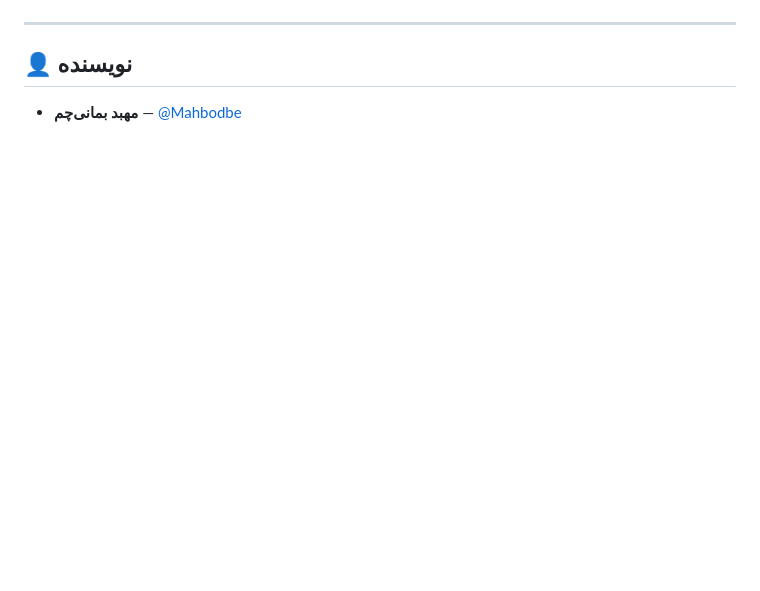
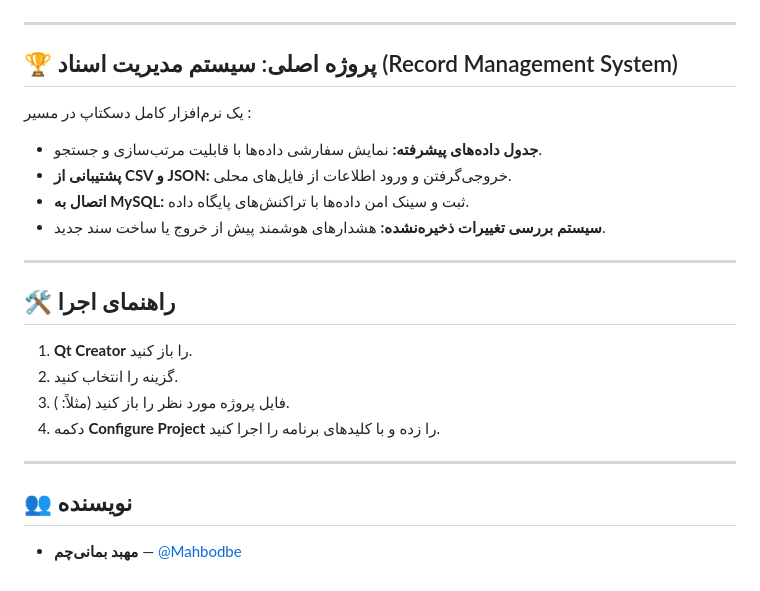
Before and after one commit to Mahbodbe/Learning-Qt, a Markdown page: README_FA.md, the part around one of its changes. GitHub-like rendering; blank space fills up the shorter version.

```diff
--- a/README_FA.md
+++ b/README_FA.md
@@ -60,6 +91,22 @@ Learning-Qt/
 
 ---
 
-## 👤 نویسنده
+## 🏆 پروژه اصلی: سیستم مدیریت اسناد (Record Management System)
+یک نرم‌افزار کامل دسکتاپ در مسیر :
+- **جدول داده‌های پیشرفته:** نمایش سفارشی داده‌ها با قابلیت مرتب‌سازی و جستجو.
+- **پشتیبانی از CSV و JSON:** خروجی‌گرفتن و ورود اطلاعات از فایل‌های محلی.
+- **اتصال به MySQL:** ثبت و سینک امن داده‌ها با تراکنش‌های پایگاه داده.
+- **سیستم بررسی تغییرات ذخیره‌نشده:** هشدارهای هوشمند پیش از خروج یا ساخت سند جدید.
 
+---
+
+## 🛠️ راهنمای اجرا
+1. **Qt Creator** را باز کنید.
+2. گزینه  را انتخاب کنید.
+3. فایل پروژه مورد نظر را باز کنید (مثلاً: ).
+4. دکمه **Configure Project** را زده و با کلیدهای  برنامه را اجرا کنید.
+
+---
+
+## 👥 نویسنده
 * **مهبد بمانی‌چم** — [@Mahbodbe](https://github.com/Mahbodbe)
```
Also changed, not shown: other parts of README_FA.md (+57 -27 lines).
